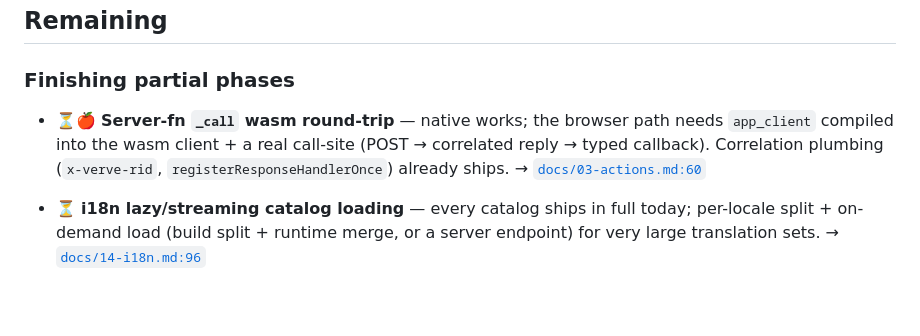
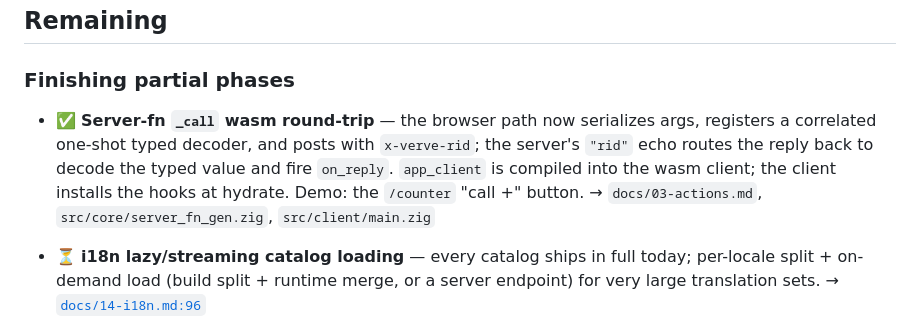
Before and after one commit to sirhco/verve, a Markdown page: ROADMAP.md, the part around the change. Rendered like a GitHub page; blank space fills up the shorter version.

```diff
--- a/ROADMAP.md
+++ b/ROADMAP.md
@@ -40,11 +40,13 @@ The original 6-phase roadmap is substantially complete:
 
 ### Finishing partial phases
 
-- ⏳🍎 **Server-fn `_call` wasm round-trip** — native works; the browser
-  path needs `app_client` compiled into the wasm client + a real call-site
-  (POST → correlated reply → typed callback). Correlation plumbing
-  (`x-verve-rid`, `registerResponseHandlerOnce`) already ships.
-  → [`docs/03-actions.md:60`](docs/03-actions.md)
+- ✅ **Server-fn `_call` wasm round-trip** — the browser path now
+  serializes args, registers a correlated one-shot typed decoder, and
+  posts with `x-verve-rid`; the server's `"rid"` echo routes the reply
+  back to decode the typed value and fire `on_reply`. `app_client` is
+  compiled into the wasm client; the client installs the hooks at hydrate.
+  Demo: the `/counter` "call +" button.
+  → `docs/03-actions.md`, `src/core/server_fn_gen.zig`, `src/client/main.zig`
 
 - ⏳ **i18n lazy/streaming catalog loading** — every catalog ships in full
   today; per-locale split + on-demand load (build split + runtime merge, or
```
Also changed, not shown: docs/03-actions.md (+12 -9 lines).
